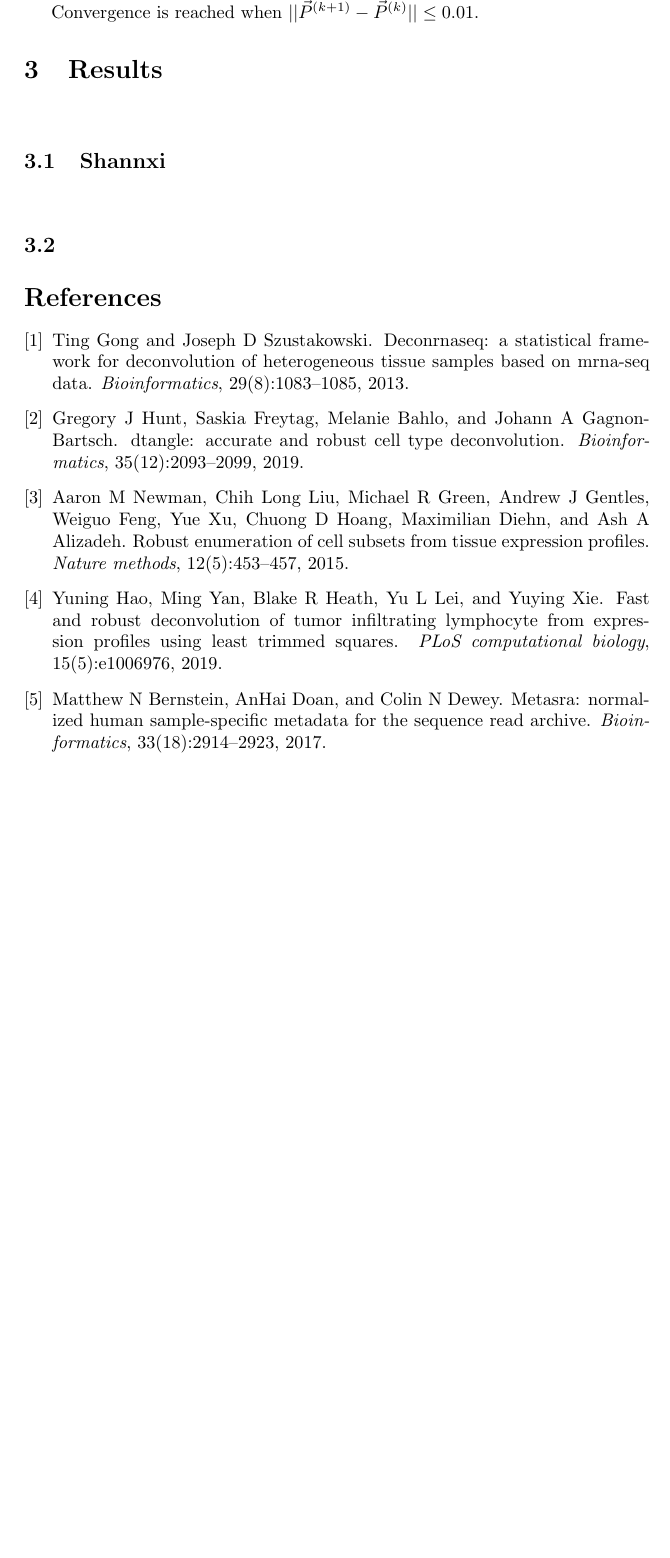
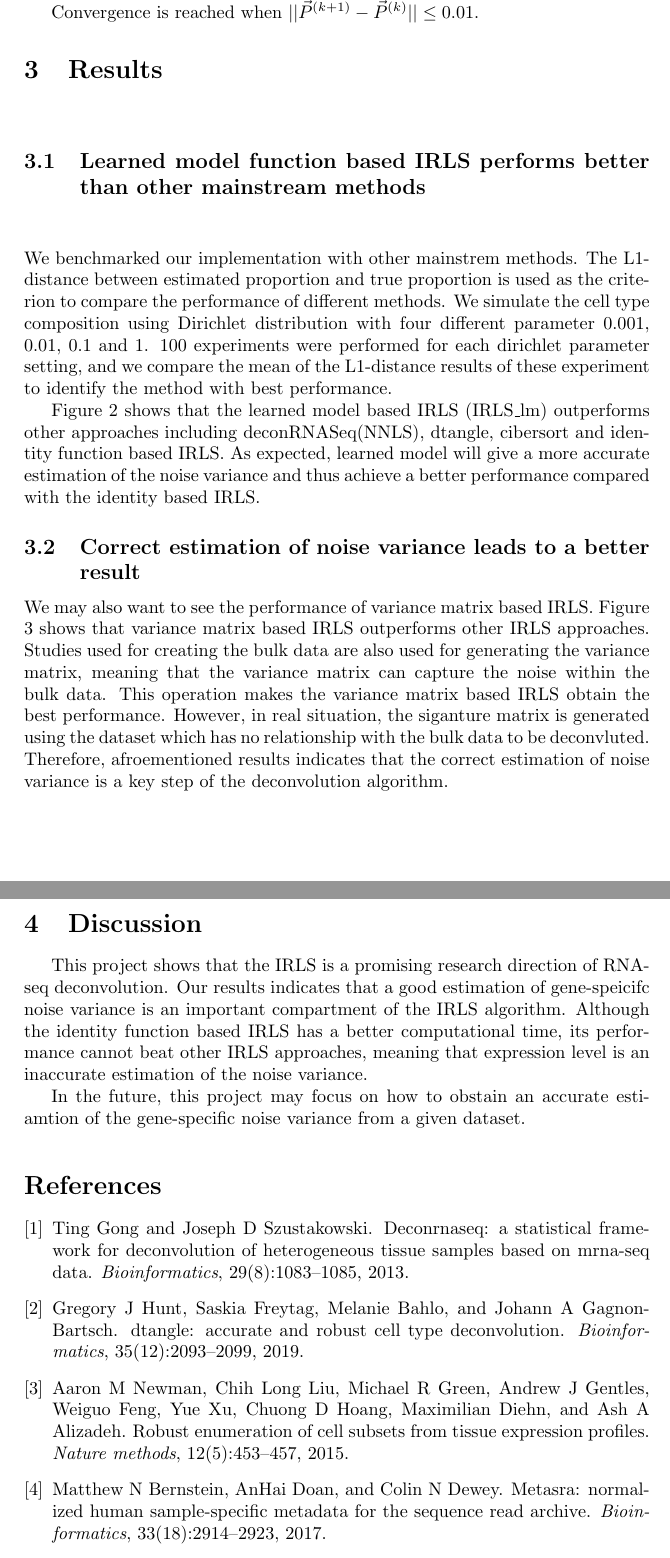
Before and after one commit to yujias424/RNA-seq_deconvolution_project, a LaTeX document (Report/temp.tex, which reads Report/citation.bib): part of page 5 of 5 before the commit and two parts of pages 5 and 6 of 6 after it, the two joined at a grey line, cut so that both start at the same text, the shorter picture padded with empty space. Compiled offline with pdfLaTeX.

Commit message:
First edition report

```diff
--- a/Report/citation.bib
+++ b/Report/citation.bib
@@ -52,14 +52,3 @@
   year={2015},
   publisher={Nature Publishing Group}
 }
-
-@article{hao2019fast,
-  title={Fast and robust deconvolution of tumor infiltrating lymphocyte from expression profiles using least trimmed squares},
-  author={Hao, Yuning and Yan, Ming and Heath, Blake R and Lei, Yu L and Xie, Yuying},
-  journal={PLoS computational biology},
-  volume={15},
-  number={5},
-  pages={e1006976},
-  year={2019},
-  publisher={Public Library of Science}
-}
--- a/Report/temp.tex
+++ b/Report/temp.tex
@@ -148,14 +158,36 @@ of the noise variance (Figure \ref{fig1}).
 Last but not least, we can update the weights by multiplying the latest $\vec{P}$ and the learned variance matrix as well.
 To be noticed, according to the variance sum law, we need to take a square of $\vec{P}$ before the multiply operation.
 
-
 Convergence is reached when $||\vec{P}^{(k+1)} - \vec{P}^{(k)}|| \leq 0.01$.
 
+\section{Results}  %——一号子标题
+\subsection{Learned model function based IRLS performs better than other mainstream methods}  %——二号子标题  Beijing is the capital of China.
+\justify
+We benchmarked our implementation with other mainstrem methods. The L1-distance between estimated proportion and true proportion
+is used as the criterion to compare the
+performance of different methods. We simulate the cell type composition using Dirichlet distribution with
+four different parameter 0.001, 0.01, 0.1 and 1.
+100 experiments were performed for each dirichlet parameter setting, and we compare the mean of the L1-distance results of these experiment
+to identify the method with best performance.
 
+Figure 2 shows that the learned model based IRLS (IRLS\_lm) outperforms other approaches including deconRNASeq(NNLS), dtangle, cibersort and identity function based IRLS.
+As expected, learned model will give a more accurate estimation of the noise variance and thus achieve a better performance compared with
+the identity based IRLS.
 
-\section{Results}  %——一号子标题
-\subsection{Shannxi}  %——二号子标题  Beijing is the capital of China.
-\subsection{}
+\subsection{Correct estimation of noise variance leads to a better result}
+\justify
+We may also want to see the performance of variance matrix based IRLS. Figure 3 shows that variance matrix based IRLS outperforms
+other IRLS approaches. Studies used for creating the bulk data are also used for generating the variance matrix, meaning
+that the variance matrix can capture the noise within the bulk data. This operation makes the variance matrix based IRLS obtain the
+best performance. However, in real situation, the siganture matrix is generated using the dataset which has no relationship with the bulk data to be deconvluted.
+Therefore, afroementioned results indicates that the correct estimation of noise variance is a key step of the deconvolution algorithm.
+
+\section{Discussion}
+This project shows that the IRLS is a promising research direction of RNA-seq deconvolution. Our results indicates that a good estimation
+of gene-speicifc noise variance is an important compartment of the IRLS algorithm. Although the identity function based IRLS has a better computational time,
+its performance cannot beat other IRLS approaches, meaning that expression level is an inaccurate estimation of the noise variance.
+
+In the future, this project may focus on how to obstain an accurate estiamtion of the gene-specific noise variance from a given dataset.
 
 \medskip
 
```
Also changed, not shown: Report/temp.bbl (added), Report/temp.pdf, Report/temp.tex (22 more changed lines), 6 other files.
